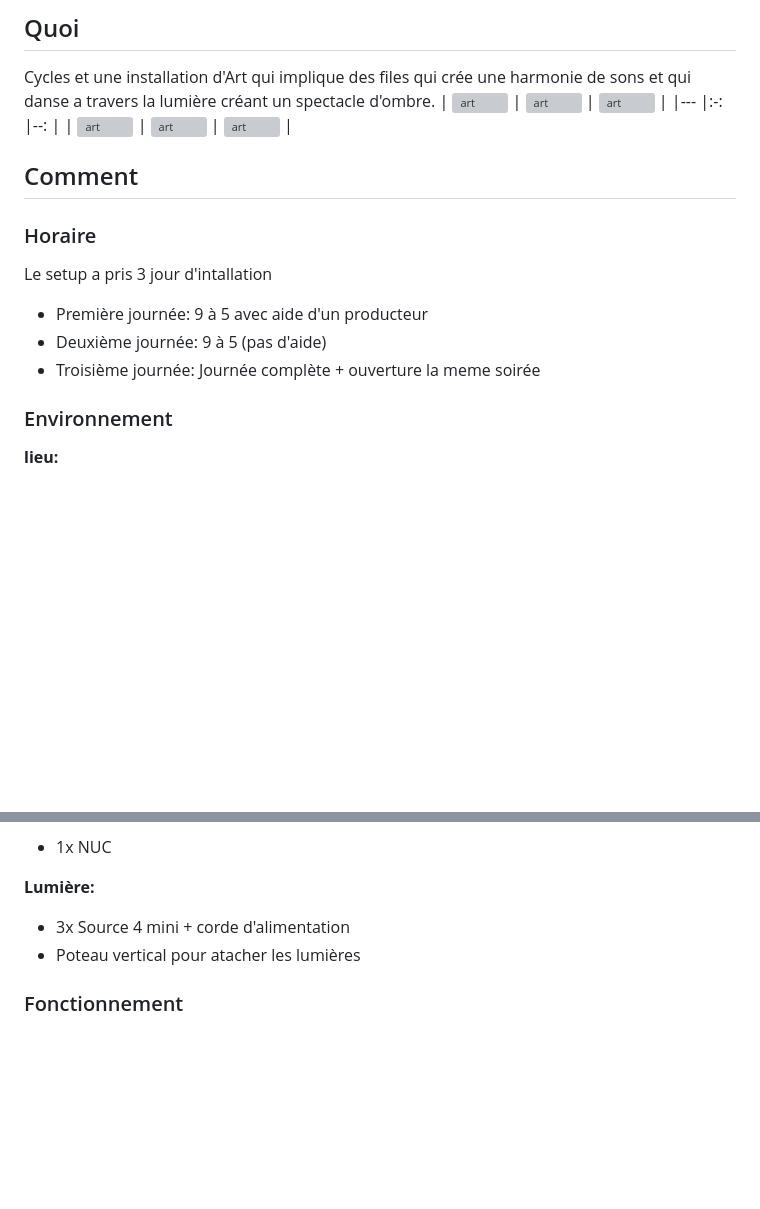
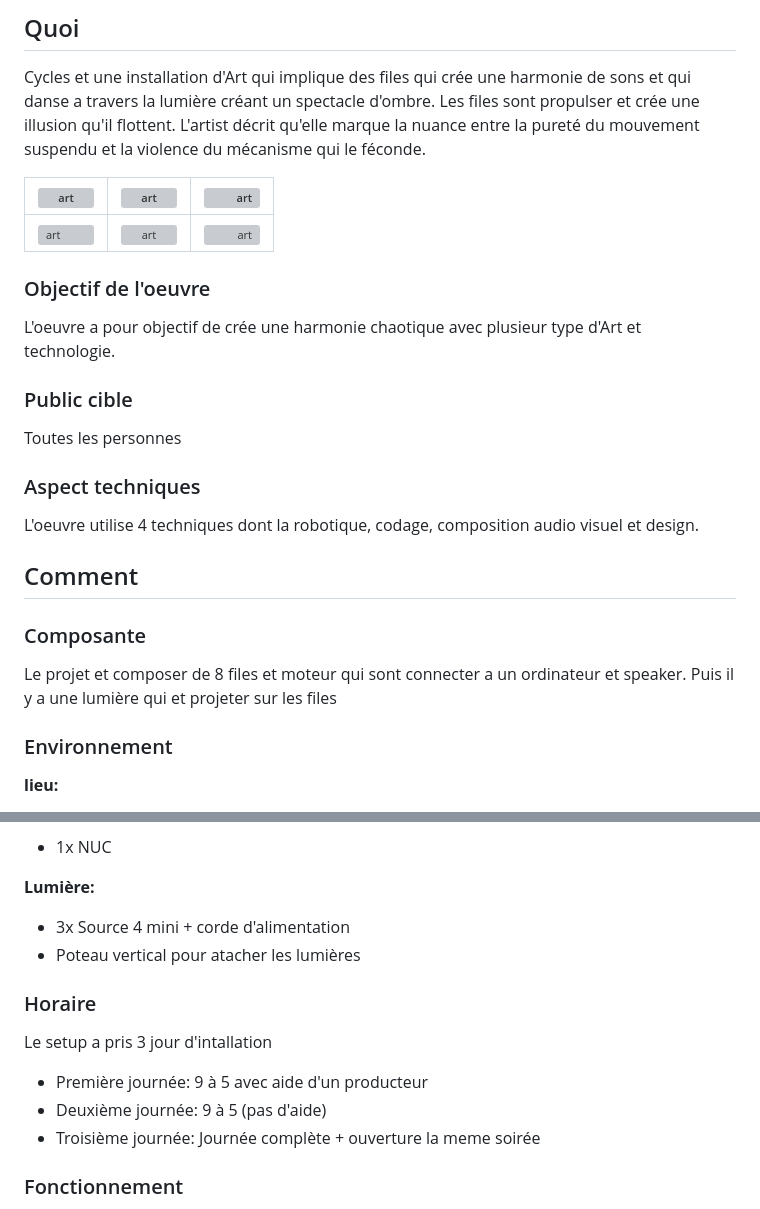
Before and after one commit to cam456/presentation-camilia.io, a Markdown page: README.md, 2 parts joined by grey strips. Drawn GitHub-style; blank space fills up the shorter version; grey boxes are pictures that could not be loaded.

```diff
--- a/README.md
+++ b/README.md
@@ -46,19 +46,29 @@ Chaufferie du Cœur des sciences, UQAM
 ## Quoi
 
 Cycles et une installation d'Art qui implique des files qui crée une harmonie de sons et qui danse a travers la lumière créant un spectacle d'ombre.
+Les files sont propulser et crée une illusion qu'il flottent. L'artist décrit qu'elle marque la nuance entre la pureté du mouvement suspendu et la violence du mécanisme qui le féconde.
+
 |   ![art](https://github.com/user-attachments/assets/cd196166-4174-4e88-8c61-ec99a585c969)   |   ![art](https://github.com/user-attachments/assets/7a12bb34-71d3-4977-ae33-315087fe2c12)  |   ![art](https://github.com/user-attachments/assets/e53dd9b7-08de-4b78-bcbf-6d1b86de97cf)  |
 |---    |:-:    |--:    |
 |   ![art](https://github.com/user-attachments/assets/3a9fb4cf-48bf-43b2-b323-c9f1c7fb5096)   |   ![art](https://github.com/user-attachments/assets/d36f5e8d-2762-47bd-bcb5-ad2bed399fd7)  |   ![art](https://github.com/user-attachments/assets/40fb080f-c026-46bc-bbca-95dbf0054e7b)  |
 
 
+### Objectif de l'oeuvre
+L'oeuvre a pour objectif de crée une harmonie chaotique avec plusieur type d'Art et technologie.
+
+### Public cible
+Toutes les personnes
+
+### Aspect techniques
+
+L'oeuvre utilise 4 techniques dont la robotique, codage, composition audio visuel et design.
+
 
 ## Comment
 
-### Horaire
-Le setup a pris 3 jour d'intallation
-* Première journée: 9 à 5 avec aide d'un producteur
-* Deuxième journée: 9 à 5 (pas d'aide)
-* Troisième journée: Journée complète + ouverture la meme soirée
+### Composante
+
+Le projet et composer de 8 files et moteur qui sont connecter a un ordinateur et speaker. Puis il y a une lumière qui et projeter sur les files
 
 
 ### Environnement
@@ -94,6 +104,12 @@ Le setup a pris 3 jour d'intallation
 * 3x Source 4 mini + corde d'alimentation
 * Poteau vertical pour atacher les lumières
 
+### Horaire
+Le setup a pris 3 jour d'intallation
+* Première journée: 9 à 5 avec aide d'un producteur
+* Deuxième journée: 9 à 5 (pas d'aide)
+* Troisième journée: Journée complète + ouverture la meme soirée
+
 ### Fonctionnement
 
 L'installation fonctionne avec des moteurs et des files qui sont connecter à un ordinateur et un haut-parleur. Les moteurs font rouler et fait bouger les files de gauche, droite, en haut et en bas. Les moteurs crée une harmonie qui est assortie avec la tramme sonor. Pui les files sont illuminer et créé une ombres sur le mure.
```
